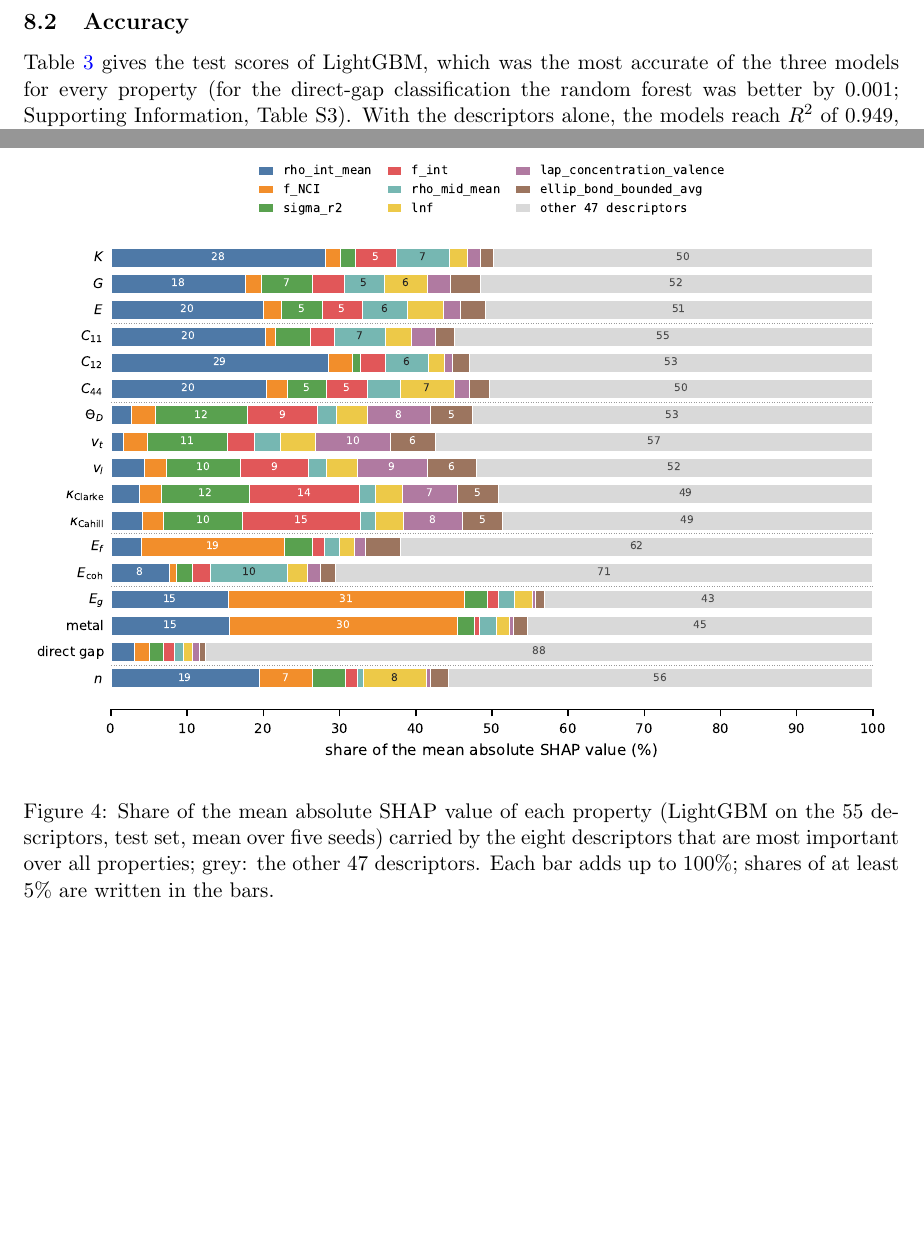
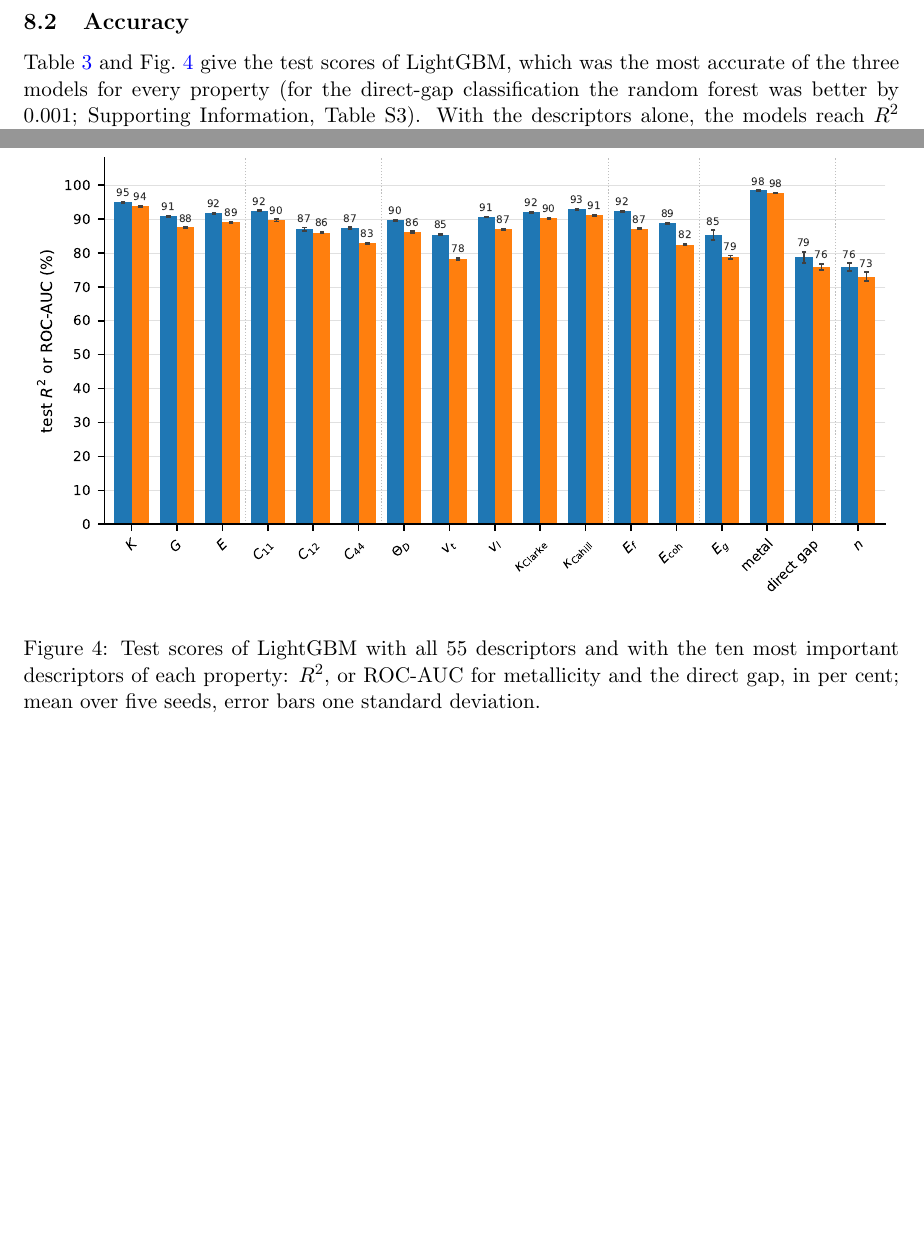
Before and after one commit to shubhamkmaurya03/pydemi-paper, a LaTeX paper (main.tex): two parts of pages 14 and 15 of 23 before the commit and two parts of pages 14 and 15 of 22 after it, joined at a grey line, cut so that both start at the same text, the shorter picture padded with empty space. Compiled offline with pdfLaTeX.

Commit message:
Fig. 4: test R2 (ROC-AUC) with all 55 vs the ten most important descriptors, side-by-side bars on 0-100 %; SHAP-share bars moved to SI Fig. S4 (lists S5, GUI S6)
Co-Authored-By: Claude Opus 5.5 <noreply@anthropic.com>

```diff
--- a/main.tex
+++ b/main.tex
@@ -720,7 +720,7 @@ paired bootstrap (2,000 resamples of the test materials) on the seed-averaged
 predictions.
 
 \subsection{Accuracy}
-Table~\ref{tab:properties} gives the test scores
+Table~\ref{tab:properties} and Fig.~\ref{fig:properties} give the test scores
 of LightGBM, which was the most accurate of the three models for every property
 (for the direct-gap classification the random forest was better by 0.001;
 Supporting Information, Table~S3). With the descriptors alone, the models reach
@@ -757,10 +757,10 @@ Property & Units & $n_\mathrm{train}$ & $n_\mathrm{test}$ & 55 descriptors & 10
 \begin{figure}[htbp]
 \centering
 \includegraphics[width=\textwidth]{figures/fig_properties.pdf}
-\caption{Share of the mean absolute SHAP value of each property (LightGBM on the
-55 descriptors, test set, mean over five seeds) carried by the eight descriptors
-that are most important over all properties; grey: the other 47 descriptors.
-Each bar adds up to 100\%; shares of at least 5\% are written in the bars.}
+\caption{Test scores of LightGBM with all 55 descriptors and with the ten most
+important descriptors of each property: $R^2$, or ROC-AUC for metallicity and the
+direct gap, in per cent; mean over five seeds, error bars one standard
+deviation.}
 \label{fig:properties}
 \end{figure}
 
```
Also changed, not shown: SI.tex (+10 -0 lines), figures/fig_properties.pdf, figures/fig_properties.png, figures/fig_si_shap_shares.pdf (added), figures/fig_si_shap_shares.png (added), main.tex (6 more changed lines).
